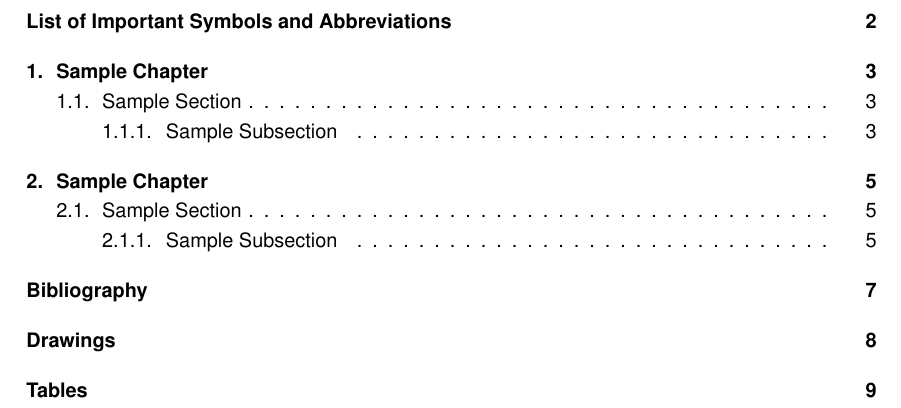
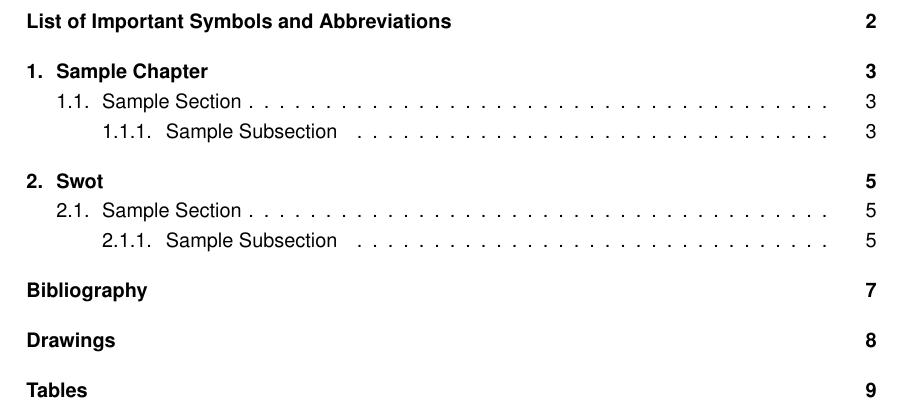
Before and after one commit to EMMS2025-Perovskite/EMMS2025-One-Year-Project-Perovskite, a LaTeX thesis (main.tex, which reads chapters/swot.tex): part of page 3 of 11, cut so that both start at the same text. Compiled offline with pdfLaTeX.

Commit message:
update swot

```diff
--- a/chapters/swot.tex
+++ b/chapters/swot.tex
@@ -1,4 +1,4 @@
-\chapter{Sample Chapter}
+\chapter{Swot}
 % You can label chapter to refer to it later in the text, e.g. in the
 % later chapter.
 \label{chpt:sample-chapter}
```
